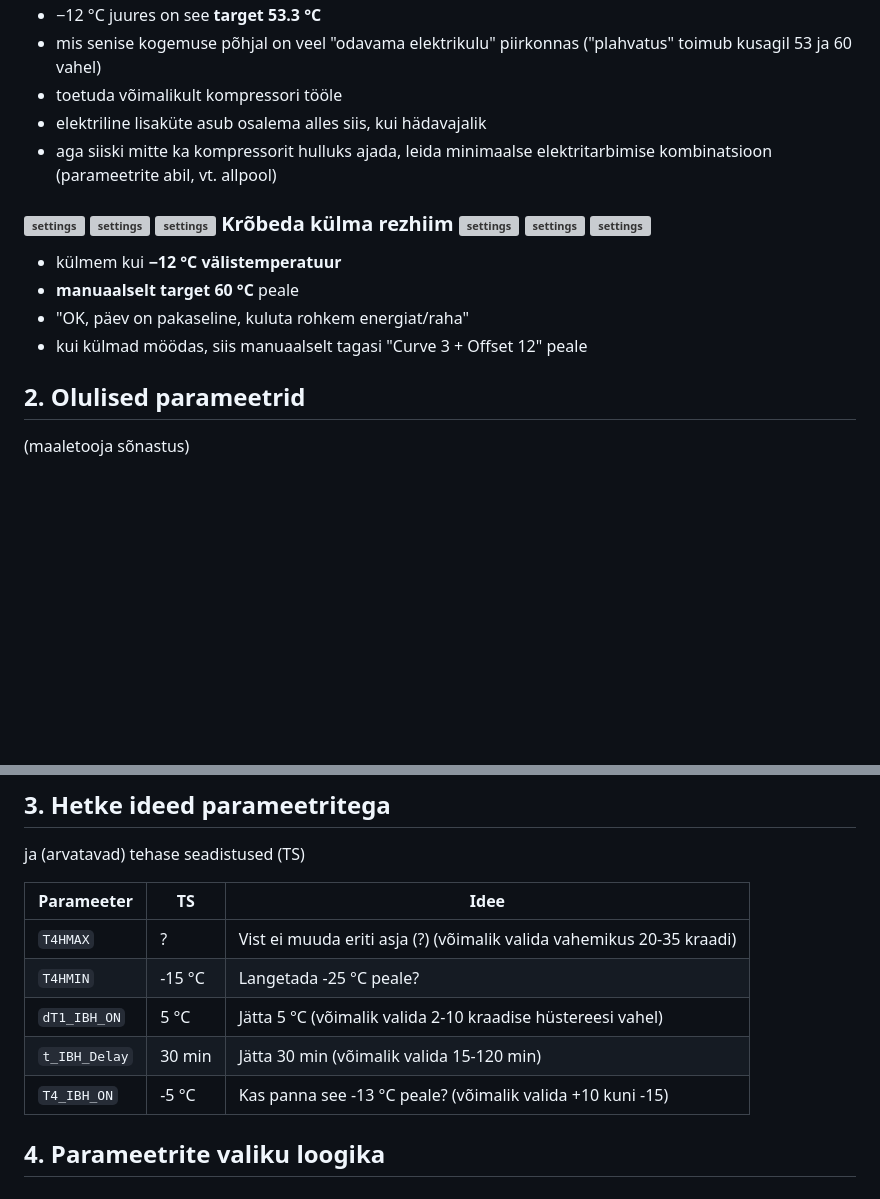
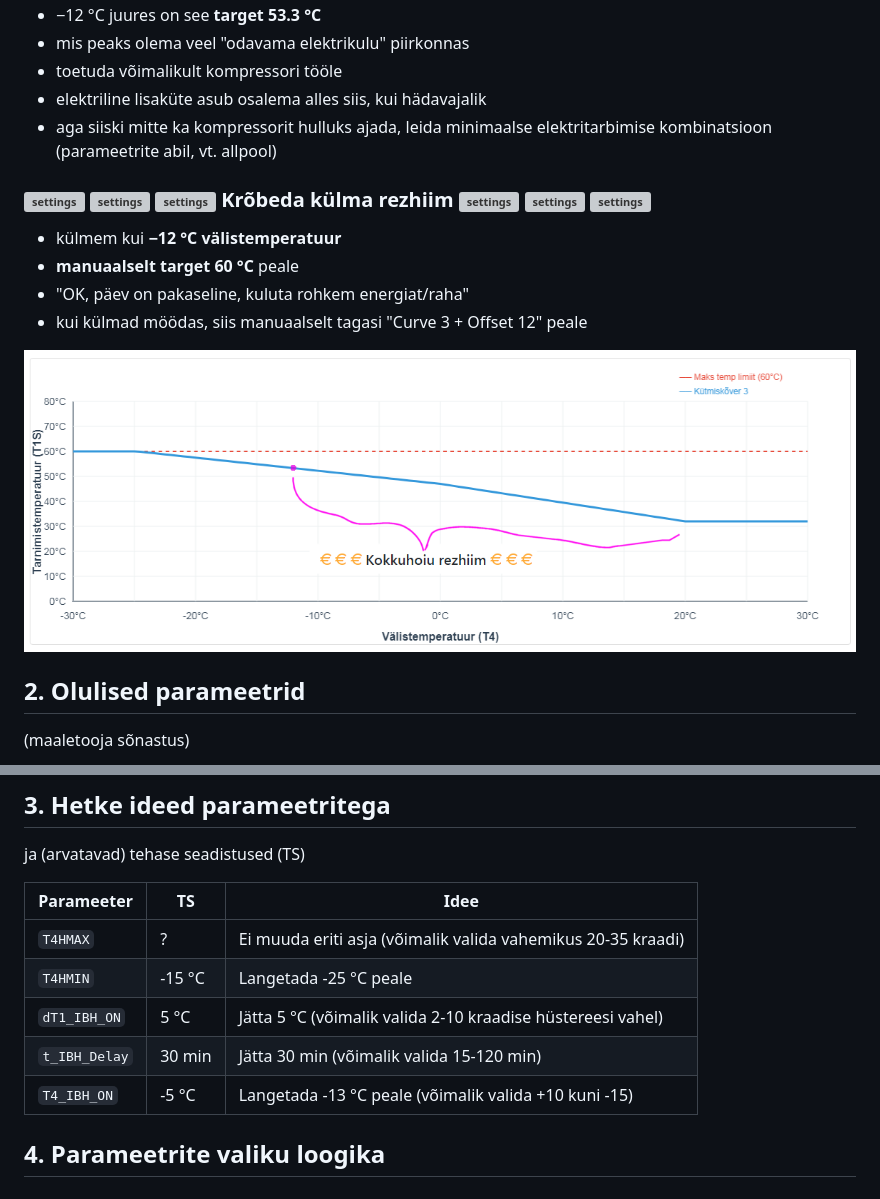
Before and after one commit to una-newbury/midea, a Markdown page: projekt/readme.md, 2 parts joined by grey strips. GitHub-like rendering; pictures changed too: projekt/img.png (added); blank space fills up the shorter version; grey boxes are pictures that could not be loaded.

Commit message:
mu_18 (2e)

```diff
--- a/projekt/readme.md
+++ b/projekt/readme.md
@@ -10,5 +10,5 @@
   - −12 °C juures on see **target 53.3 °C**
-  - mis senise kogemuse põhjal on veel "odavama elektrikulu" piirkonnas ("plahvatus" toimub kusagil 53 ja 60 vahel)
+  - mis peaks olema veel "odavama elektrikulu" piirkonnas
   - toetuda võimalikult kompressori tööle
   - elektriline lisaküte asub osalema alles siis, kui hädavajalik
   - aga siiski mitte ka kompressorit hulluks ajada, leida minimaalse elektritarbimise kombinatsioon (parameetrite abil, vt. allpool)
@@ -18,6 +18,8 @@
   - **<span style="color:red">manuaalselt target 60 °C</span>** peale
   - "OK, päev on pakaseline, kuluta rohkem energiat/raha"
   - kui külmad möödas, siis manuaalselt tagasi "Curve 3 + Offset 12" peale
+
+![img.png](img.png)
 
 ## 2. Olulised parameetrid
 
@@ -41,13 +43,13 @@ Leitavad ka manuaalist (kuigi ilma kirjelduseta):
 
 ja (arvatavad) tehase seadistused (TS)
 
-| Parameeter    | TS     | Idee                                                                                      |
-|---------------|--------|-------------------------------------------------------------------------------------------|
-| `T4HMAX`      | ?      | Vist ei muuda eriti asja (?) (võimalik valida vahemikus 20-35 kraadi)                     |
-| `T4HMIN`      | -15 °C | <span style="color:red">Langetada -25 °C peale?</span>                                    |
-| `dT1_IBH_ON`  | 5 °C   | Jätta 5 °C (võimalik valida 2-10 kraadise hüstereesi vahel)                               |
-| `t_IBH_Delay` | 30 min | Jätta 30 min (võimalik valida 15-120 min)                                                 |
-| `T4_IBH_ON`   | -5 °C  | <span style="color:red">Kas panna see -13 °C peale?</span> (võimalik valida +10 kuni -15) |
+| Parameeter    | TS     | Idee                                                                                 |
+|---------------|--------|--------------------------------------------------------------------------------------|
+| `T4HMAX`      | ?      | Ei muuda eriti asja (võimalik valida vahemikus 20-35 kraadi)                         |
+| `T4HMIN`      | -15 °C | <span style="color:red">Langetada -25 °C peale</span>                                |
+| `dT1_IBH_ON`  | 5 °C   | Jätta 5 °C (võimalik valida 2-10 kraadise hüstereesi vahel)                          |
+| `t_IBH_Delay` | 30 min | Jätta 30 min (võimalik valida 15-120 min)                                            |
+| `T4_IBH_ON`   | -5 °C  | <span style="color:red">Langetada -13 °C peale</span> (võimalik valida +10 kuni -15) |
 
 
 ## 4. Parameetrite valiku loogika
```
Also changed, not shown: other parts of projekt/readme.md (+1 -1 lines).
